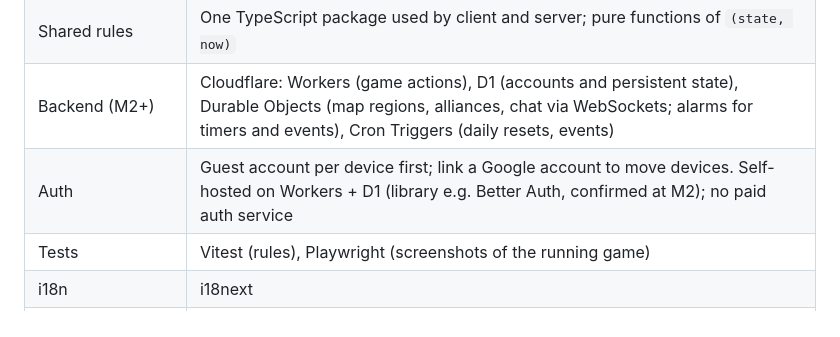
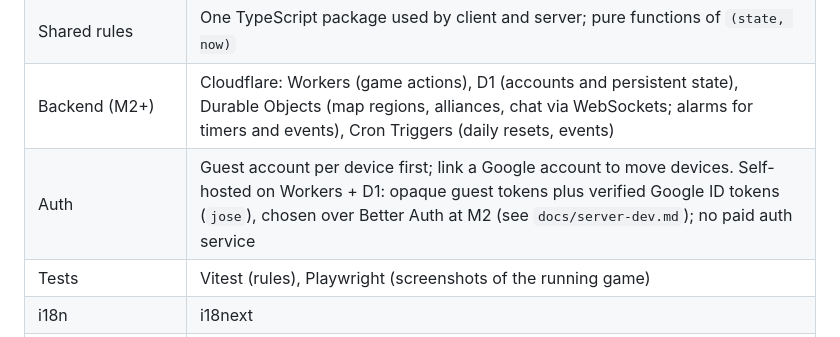
Before and after one commit to sam22ir/revolt, a Markdown page: docs/GDD.md, the part around the change. Rendered like a GitHub page.

Commit message:
Document the M2 server, auth choice and Google client setup
Co-Authored-By: Claude Opus 5.5 <noreply@anthropic.com>

```diff
--- a/docs/GDD.md
+++ b/docs/GDD.md
@@ -211,7 +211,7 @@ Details and conventions live in `CLAUDE.md`. Summary:
 | Mobile | Capacitor (Android first, iOS later) |
 | Shared rules | One TypeScript package used by client and server; pure functions of `(state, now)` |
 | Backend (M2+) | Cloudflare: Workers (game actions), D1 (accounts and persistent state), Durable Objects (map regions, alliances, chat via WebSockets; alarms for timers and events), Cron Triggers (daily resets, events) |
-| Auth | Guest account per device first; link a Google account to move devices. Self-hosted on Workers + D1 (library e.g. Better Auth, confirmed at M2); no paid auth service |
+| Auth | Guest account per device first; link a Google account to move devices. Self-hosted on Workers + D1: opaque guest tokens plus verified Google ID tokens (`jose`), chosen over Better Auth at M2 (see `docs/server-dev.md`); no paid auth service |
 | Tests | Vitest (rules), Playwright (screenshots of the running game) |
 | i18n | i18next |
 | Analytics/crashes | Firebase (free tier), milestone 7 |
```
Also changed, not shown: docs/google-oauth-setup.md (added, +25 -0 lines), docs/server-dev.md (added, +60 -0 lines).
